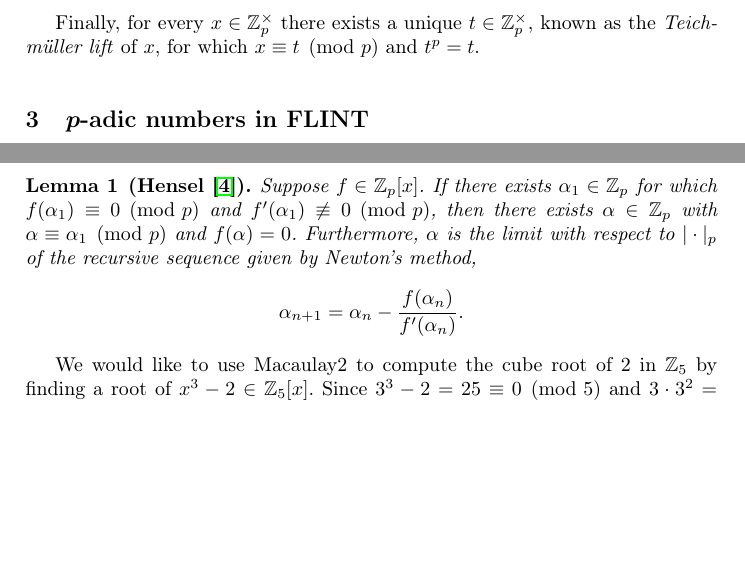
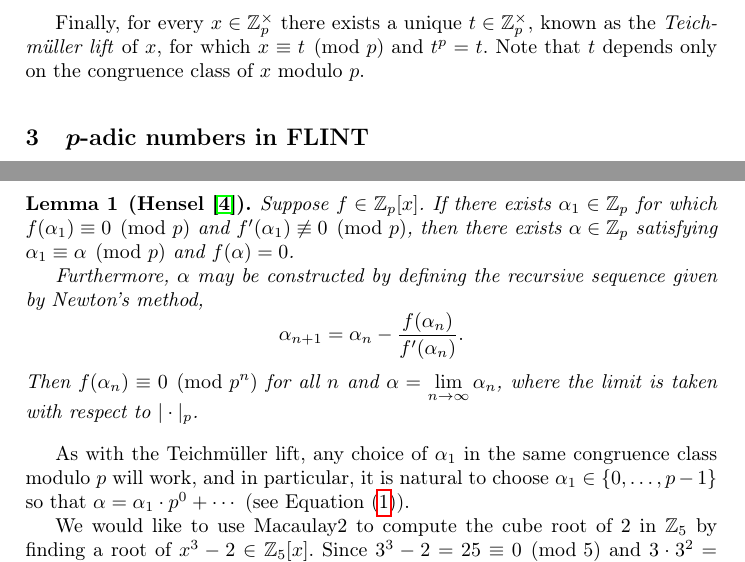
Before and after one commit to d-torrance/macaulay2-padic, a LaTeX paper (macaulay2-padic.tex): two parts of pages 3 and 7 of 8, joined at a grey line, cut so that both start at the same text, the shorter picture padded with empty space. Compiled offline with pdfLaTeX.

Commit message:
Clarify Teichmuller & Hensel w/ regard to ZZ/pZZ
Don't strictly need ZZ_p

```diff
--- a/macaulay2-padic.tex
+++ b/macaulay2-padic.tex
@@ -104,7 +104,7 @@ and for $x\in\QQ_p$ with $|x-1|_p < 1$,
   \log_p x = \sum_{n=1}^\infty\frac{(-1)^{n-1}(x-1)^n}{n}.
 \end{equation*}
 
-Finally, for every $x\in\ZZ_p^\times$ there exists a unique $t\in\ZZ_p^\times$, known as the \textit{Teichm\"uller lift} of $x$, for which $x\equiv t\pmod p$ and $t^p = t$.
+Finally, for every $x\in\ZZ_p^\times$ there exists a unique $t\in\ZZ_p^\times$, known as the \textit{Teichm\"uller lift} of $x$, for which $x\equiv t\pmod p$ and $t^p = t$.  Note that $t$ depends only on the congruence class of $x$ modulo $p$.
 
 \section{$p$-adic numbers in FLINT}\label{flint p-adic module}
 
@@ -255,11 +255,16 @@ o3 : QQ  (of precision 40)
 We close with an example, showing how to use our Macaulay2 package to find roots of polynomials over $\ZZ_p$.  We first recall Hensel's lemma, a fundamental result in $p$-adic analysis.
 
 \begin{lemma}[Hensel \cite{hensel}]
-  Suppose $f\in\ZZ_p[x]$.  If there exists $\alpha_1\in\ZZ_p$ for which $f(\alpha_1)\equiv 0\pmod p$ and $f'(\alpha_1)\not\equiv 0\pmod p$, then there exists $\alpha\in\ZZ_p$ with $\alpha\equiv \alpha_1\pmod p$ and $f(\alpha) = 0$.  Furthermore, $\alpha$ is the limit with respect to $|\cdot|_p$ of the recursive sequence given by Newton's method,
+  Suppose $f\in\ZZ_p[x]$.  If there exists $\alpha_1\in\ZZ_p$ for which $f(\alpha_1)\equiv 0\pmod p$ and $f'(\alpha_1)\not\equiv 0\pmod p$, then there exists $\alpha\in\ZZ_p$ satisfying $\alpha_1\equiv\alpha\pmod p$ and $f(\alpha)=0$.
+
+  Furthermore, $\alpha$ may be constructed by defining the recursive sequence given by Newton's method,
   \begin{equation*}
     \alpha_{n+1} = \alpha_n - \frac{f(\alpha_n)}{f'(\alpha_n)}.
   \end{equation*}
+Then $f(\alpha_n)\equiv 0\pmod{p^n}$ for all $n$ and $\alpha=\lim\limits_{n\to\infty}\alpha_n$, where the limit is taken with respect to $|\cdot|_p$.
 \end{lemma}
+
+As with the Teichm\"uller lift, any choice of $\alpha_1$ in the same congruence class modulo $p$ will work, and in particular, it is natural to choose $\alpha_1\in\{0,\ldots,p-1\}$ so that $\alpha = \alpha_1\cdot p^0 + \cdots$ (see \Cref{p-adic expansion}).
 
 We would like to use Macaulay2 to compute the cube root of 2 in $\ZZ_5$ by finding a root of $x^3-2\in\ZZ_5[x]$.  Since $3^3-2=25\equiv 0\pmod 5$ and $3\cdot 3^2 = 27\not\equiv 0\pmod 5$, we begin with $\alpha_1 = 3$.  We then iterate Newton's method until it converges (up to the $5^{19}$ term, as FLINT's default precision for $p$-adics is $N=20$).  See \Cref{hensel lemma example code}.
 
```
